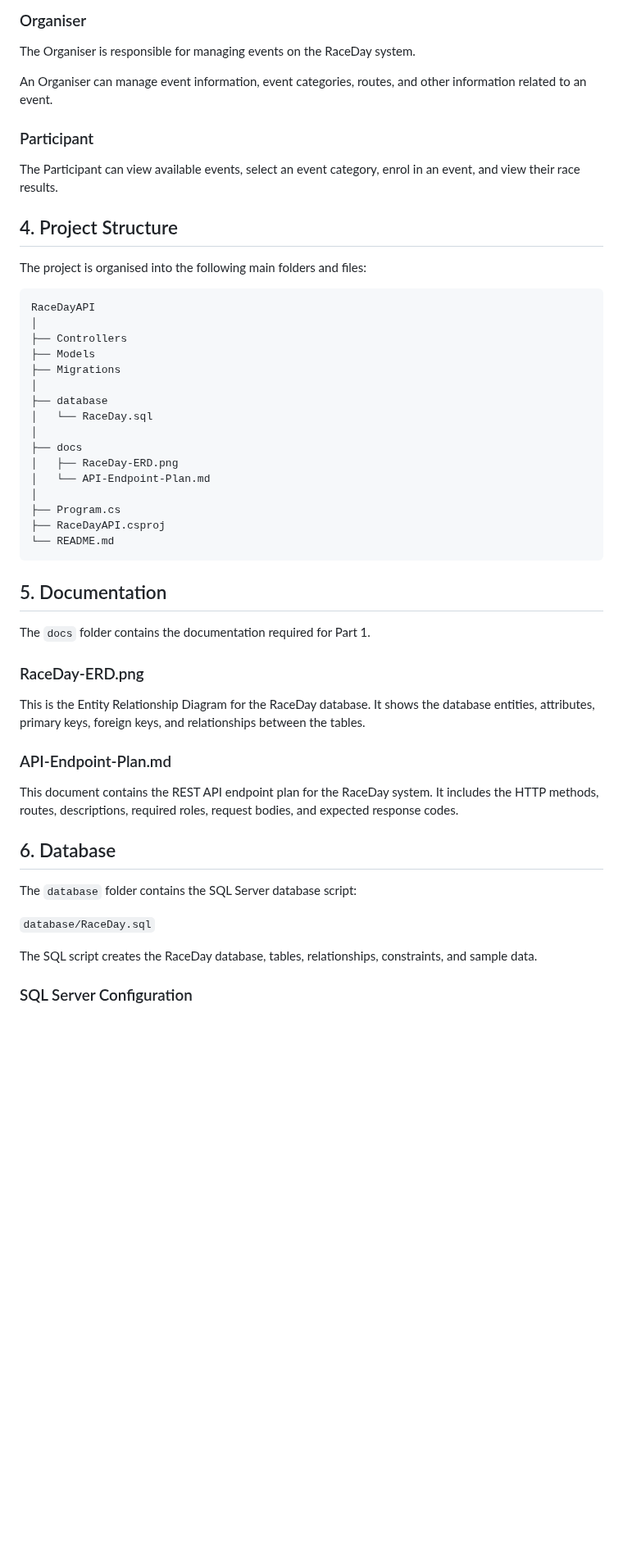
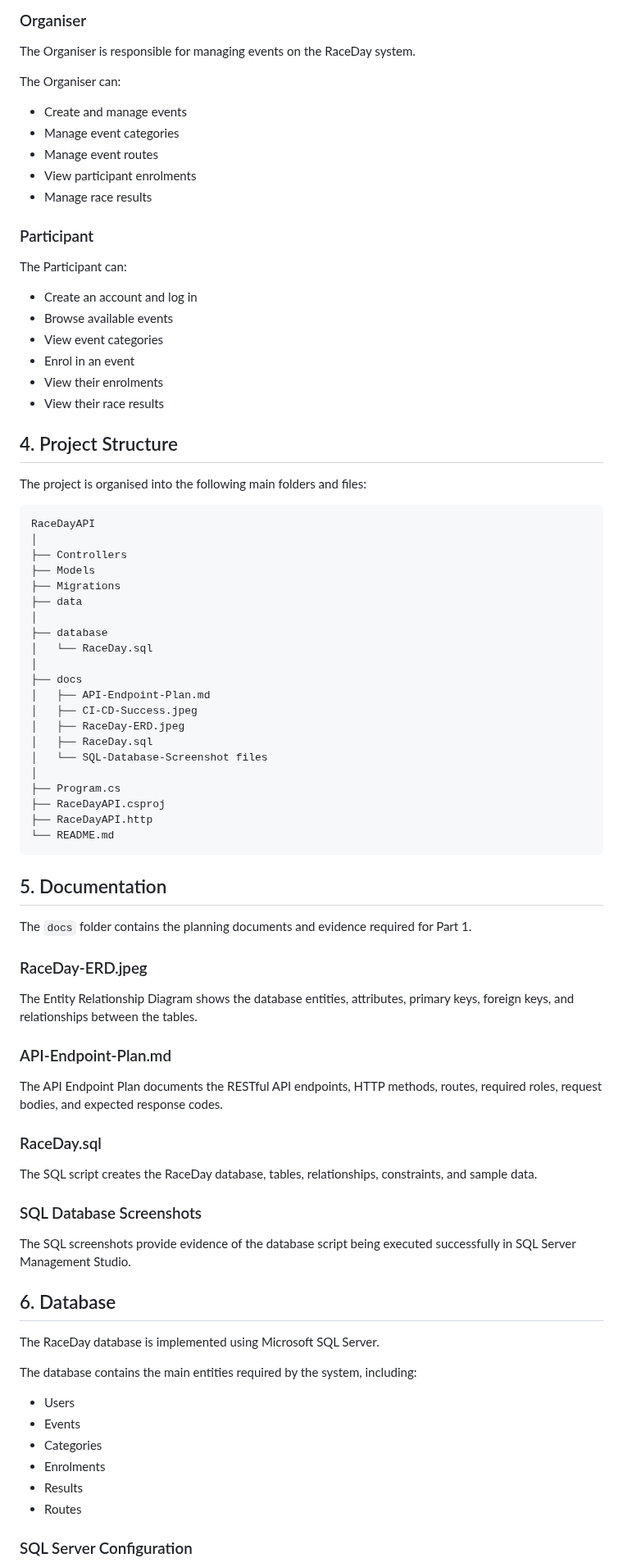
Before and after one commit to Acyl-fadoul-sitte/RaceDayAPI, a Markdown page: README.md, the part around one of its changes. Shown at 82% size. Drawn GitHub-style; blank space fills up the shorter version.

````diff
--- a/README.md
+++ b/README.md
@@ -29,11 +29,24 @@ The system will support:
 
 The Organiser is responsible for managing events on the RaceDay system.
 
-An Organiser can manage event information, event categories, routes, and other information related to an event.
+The Organiser can:
+
+* Create and manage events
+* Manage event categories
+* Manage event routes
+* View participant enrolments
+* Manage race results
 
 ### Participant
 
-The Participant can view available events, select an event category, enrol in an event, and view their race results.
+The Participant can:
+
+* Create an account and log in
+* Browse available events
+* View event categories
+* Enrol in an event
+* View their enrolments
+* View their race results
 
 ## 4. Project Structure
 
@@ -45,38 +58,56 @@ RaceDayAPI
 ├── Controllers
 ├── Models
 ├── Migrations
+├── data
 │
 ├── database
 │   └── RaceDay.sql
 │
 ├── docs
-│   ├── RaceDay-ERD.png
-│   └── API-Endpoint-Plan.md
+│   ├── API-Endpoint-Plan.md
+│   ├── CI-CD-Success.jpeg
+│   ├── RaceDay-ERD.jpeg
+│   ├── RaceDay.sql
+│   └── SQL-Database-Screenshot files
 │
 ├── Program.cs
 ├── RaceDayAPI.csproj
+├── RaceDayAPI.http
 └── README.md
 ```
 
 ## 5. Documentation
 
-The `docs` folder contains the documentation required for Part 1.
+The `docs` folder contains the planning documents and evidence required for Part 1.
 
-### RaceDay-ERD.png
+### RaceDay-ERD.jpeg
 
-This is the Entity Relationship Diagram for the RaceDay database. It shows the database entities, attributes, primary keys, foreign keys, and relationships between the tables.
+The Entity Relationship Diagram shows the database entities, attributes, primary keys, foreign keys, and relationships between the tables.
 
 ### API-Endpoint-Plan.md
 
-This document contains the REST API endpoint plan for the RaceDay system. It includes the HTTP methods, routes, descriptions, required roles, request bodies, and expected response codes.
+The API Endpoint Plan documents the RESTful API endpoints, HTTP methods, routes, required roles, request bodies, and expected response codes.
+
+### RaceDay.sql
+
+The SQL script creates the RaceDay database, tables, relationships, constraints, and sample data.
+
+### SQL Database Screenshots
+
+The SQL screenshots provide evidence of the database script being executed successfully in SQL Server Management Studio.
 
 ## 6. Database
 
-The `database` folder contains the SQL Server database script:
+The RaceDay database is implemented using Microsoft SQL Server.
 
-`database/RaceDay.sql`
+The database contains the main entities required by the system, including:
 
-The SQL script creates the RaceDay database, tables, relationships, constraints, and sample data.
+* Users
+* Events
+* Categories
+* Enrolments
+* Results
+* Routes
 
 ### SQL Server Configuration
 
````
Also changed, not shown: other parts of README.md (+40 -14 lines), docs/CI-CD-Success.jpeg (added), 1 other file.
